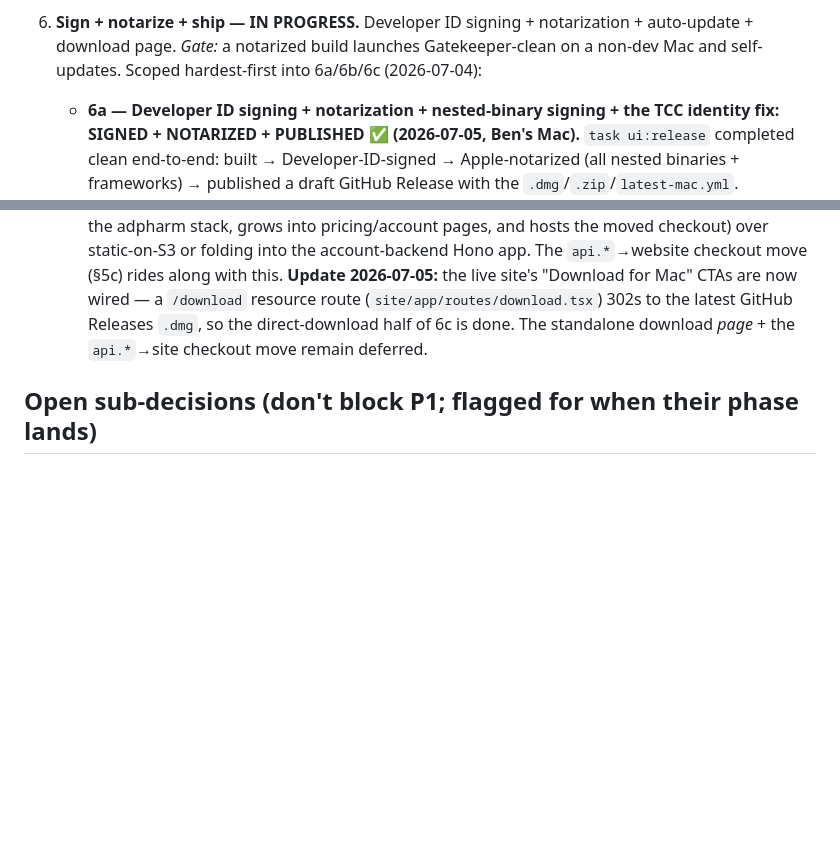
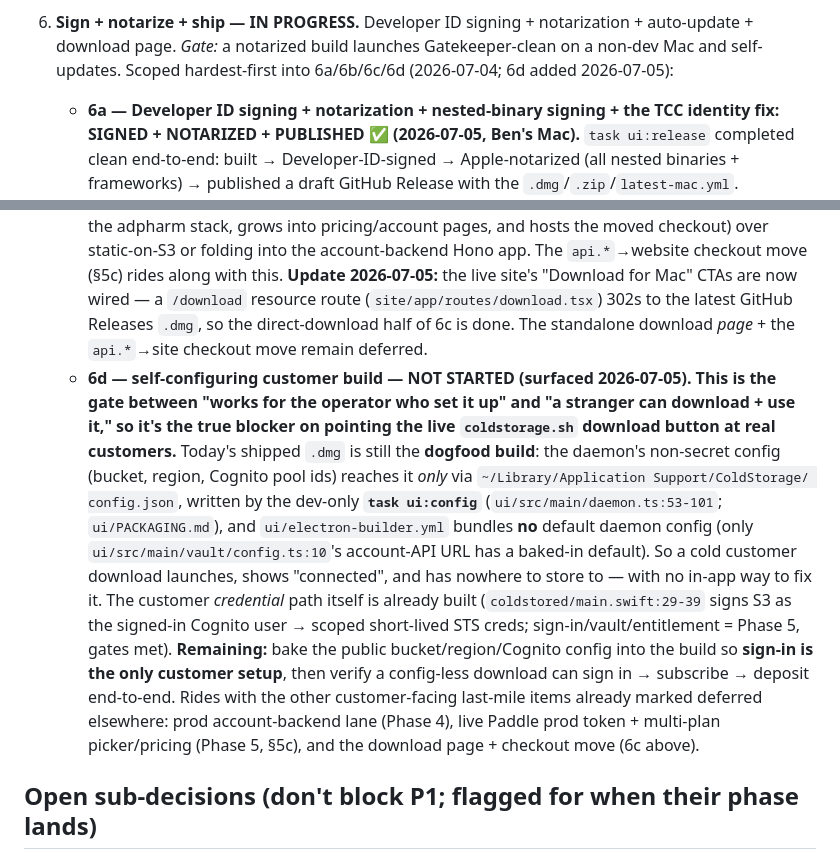
Before and after one commit to benhonda/coldstorage, a Markdown page: PROD.md, 2 parts joined by grey strips. GitHub-like rendering; blank space fills up the shorter version.

Commit message:
docs: PROD.md Phase 6 adds 6d — self-configuring customer build
The gate between today's dogfood .dmg (config only via the dev-only ui:config
config.json) and a stranger-usable download: bake the public bucket/region/
Cognito config into the build so sign-in is the only customer setup, then verify
a config-less download can sign in -> subscribe -> deposit end-to-end.

Co-Authored-By: Claude Opus 4.8 (1M context) <noreply@anthropic.com>

```diff
--- a/PROD.md
+++ b/PROD.md
@@ -452,7 +452,7 @@ each signed-in device: MK cached in the macOS Keychain (per-device escrow — no
      per-Paddle-account.
 6. **Sign + notarize + ship — IN PROGRESS.** Developer ID signing + notarization + auto-update + download
    page. *Gate:* a notarized build launches Gatekeeper-clean on a non-dev Mac and self-updates. Scoped
-   hardest-first into 6a/6b/6c (2026-07-04):
+   hardest-first into 6a/6b/6c/6d (2026-07-04; 6d added 2026-07-05):
    - **6a — Developer ID signing + notarization + nested-binary signing + the TCC identity fix:
      SIGNED + NOTARIZED + PUBLISHED ✅ (2026-07-05, Ben's Mac).** `task ui:release` completed clean
      end-to-end: built → Developer-ID-signed → Apple-notarized (all nested binaries + frameworks) →
@@ -507,6 +507,22 @@ each signed-in device: MK cached in the macOS Keychain (per-device escrow — no
      resource route (`site/app/routes/download.tsx`) 302s to the latest GitHub Releases `.dmg`, so
      the direct-download half of 6c is done. The standalone download *page* + the `api.*`→site
      checkout move remain deferred.
+   - **6d — self-configuring customer build — NOT STARTED (surfaced 2026-07-05). This is the gate
+     between "works for the operator who set it up" and "a stranger can download + use it," so it's
+     the true blocker on pointing the live `coldstorage.sh` download button at real customers.**
+     Today's shipped `.dmg` is still the **dogfood build**: the daemon's non-secret config (bucket,
+     region, Cognito pool ids) reaches it *only* via `~/Library/Application Support/ColdStorage/
+     config.json`, written by the dev-only **`task ui:config`** (`ui/src/main/daemon.ts:53-101`;
+     `ui/PACKAGING.md`), and `ui/electron-builder.yml` bundles **no** default daemon config (only
+     `ui/src/main/vault/config.ts:10`'s account-API URL has a baked-in default). So a cold customer
+     download launches, shows "connected", and has nowhere to store to — with no in-app way to fix
+     it. The customer *credential* path itself is already built (`coldstored/main.swift:29-39` signs
+     S3 as the signed-in Cognito user → scoped short-lived STS creds; sign-in/vault/entitlement =
+     Phase 5, gates met). **Remaining:** bake the public bucket/region/Cognito config into the build
+     so **sign-in is the only customer setup**, then verify a config-less download can sign in →
+     subscribe → deposit end-to-end. Rides with the other customer-facing last-mile items already
+     marked deferred elsewhere: prod account-backend lane (Phase 4), live Paddle prod token +
+     multi-plan picker/pricing (Phase 5, §5c), and the download page + checkout move (6c above).
 
 ## Open sub-decisions (don't block P1; flagged for when their phase lands)
 - ~~**Encryption password vs auth credential** — with a federated login there is no password to derive
```
Also changed, not shown: CHANGELOG.md (+1 -0 lines).
